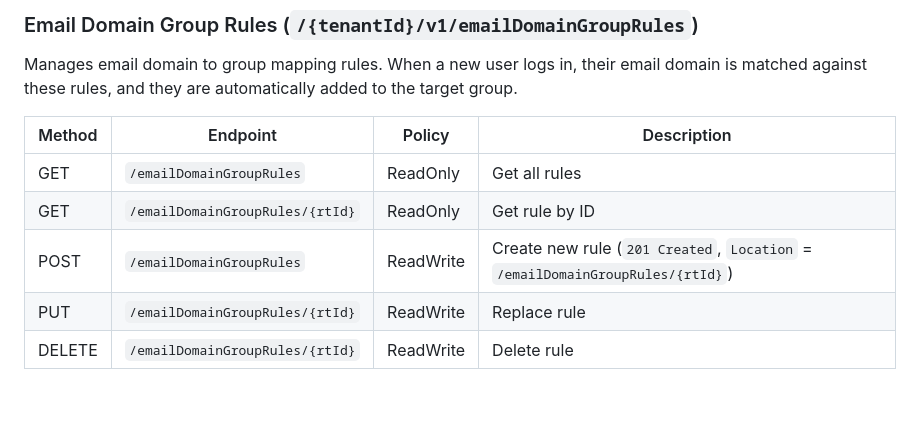
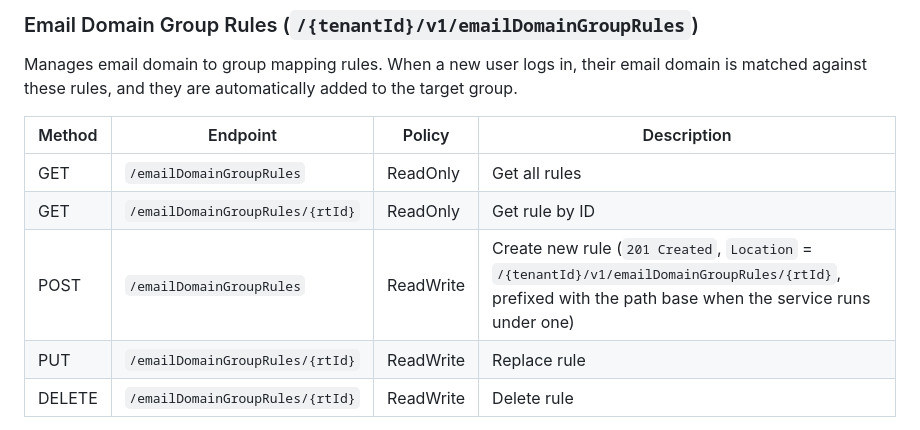
Before and after one commit to meshmakers/octo-identity-services, a Markdown page: docs/system-api.md, the part around the change. Rendered like a GitHub page; blank space fills up the shorter version.

Commit message:
AB#6648 Fix: Document the full Location path of a created e-mail rule
The system API table gave the Location of POST emailDomainGroupRules as a
path relative to the section, which a client could read literally. It now
shows /{tenantId}/v1/emailDomainGroupRules/{rtId} and the path-base prefix.

Co-Authored-By: Claude Opus 5.5 (1M context) <noreply@anthropic.com>

```diff
--- a/docs/system-api.md
+++ b/docs/system-api.md
@@ -343,7 +343,7 @@ Manages email domain to group mapping rules. When a new user logs in, their emai
 |--------|----------|--------|-------------|
 | GET | `/emailDomainGroupRules` | ReadOnly | Get all rules |
 | GET | `/emailDomainGroupRules/{rtId}` | ReadOnly | Get rule by ID |
-| POST | `/emailDomainGroupRules` | ReadWrite | Create new rule (`201 Created`, `Location` = `/emailDomainGroupRules/{rtId}`) |
+| POST | `/emailDomainGroupRules` | ReadWrite | Create new rule (`201 Created`, `Location` = `/{tenantId}/v1/emailDomainGroupRules/{rtId}`, prefixed with the path base when the service runs under one) |
 | PUT | `/emailDomainGroupRules/{rtId}` | ReadWrite | Replace rule |
 | DELETE | `/emailDomainGroupRules/{rtId}` | ReadWrite | Delete rule |
 
```
